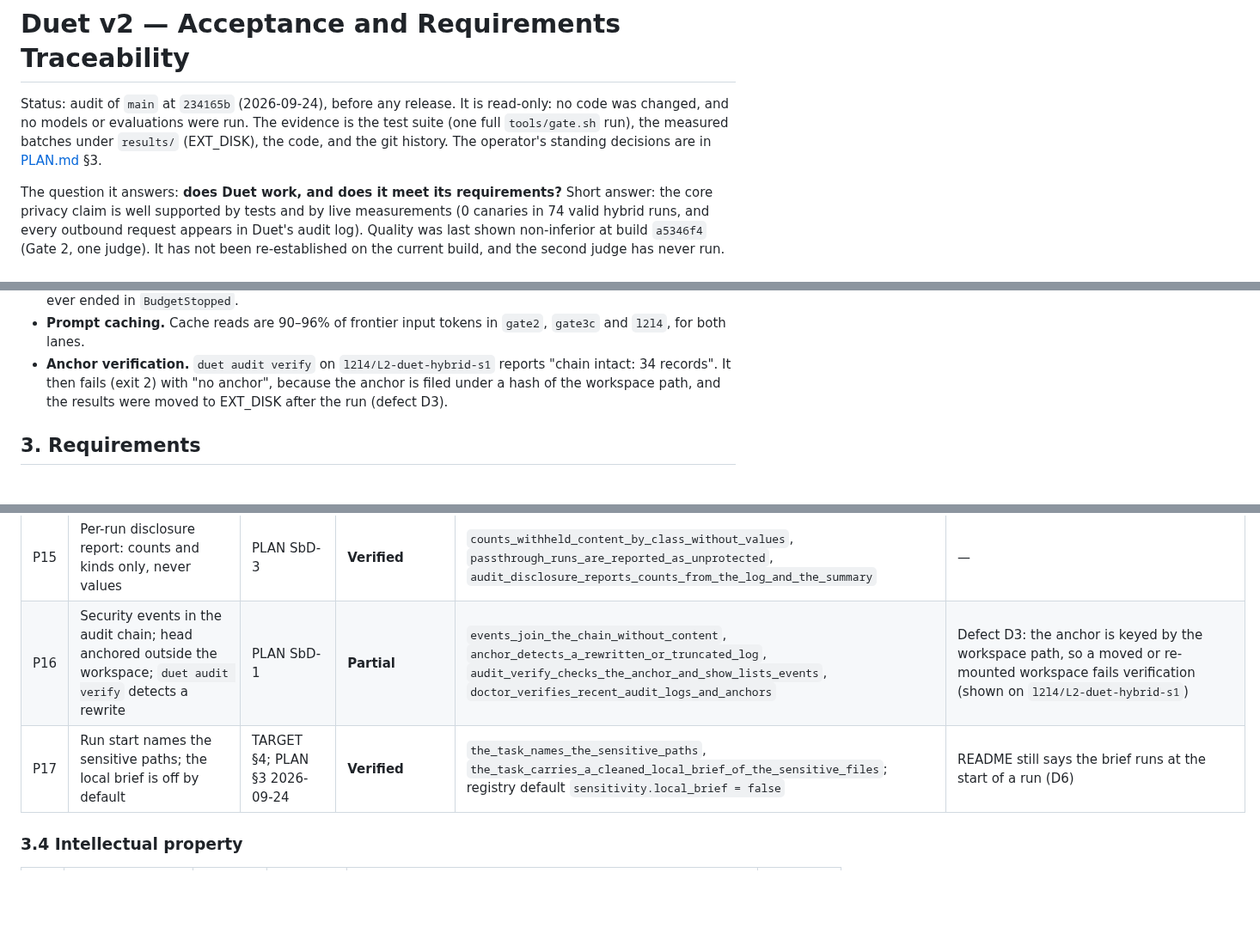
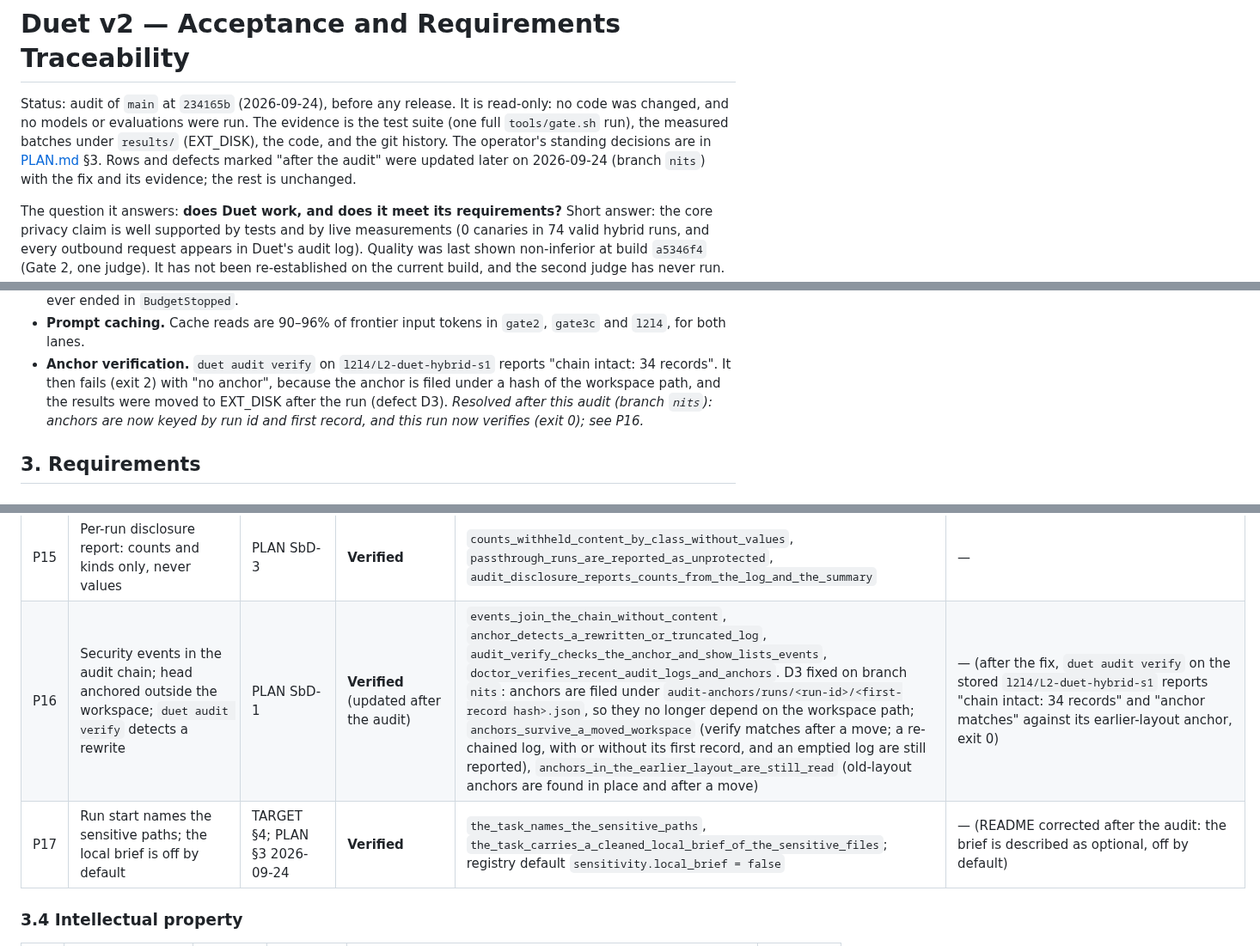
Before and after one commit to maximpri/duet, a Markdown page: docs/ACCEPTANCE.md, 3 parts joined by grey strips. Shown at 86% size. GitHub-like rendering; blank space fills up the shorter version.

```diff
--- a/docs/ACCEPTANCE.md
+++ b/docs/ACCEPTANCE.md
@@ -3,7 +3,8 @@
 Status: audit of `main` at `234165b` (2026-09-24), before any release. It is read-only: no code was
 changed, and no models or evaluations were run. The evidence is the test suite (one full
 `tools/gate.sh` run), the measured batches under `results/` (EXT_DISK), the code, and the git history.
-The operator's standing decisions are in [PLAN.md](PLAN.md) §3.
+The operator's standing decisions are in [PLAN.md](PLAN.md) §3. Rows and defects marked "after the audit" were
+updated later on 2026-09-24 (branch `nits`) with the fix and its evidence; the rest is unchanged.
 
 The question it answers: **does Duet work, and does it meet its requirements?** Short answer:
 the core privacy claim is well supported by tests and by live measurements (0 canaries in 74 valid
@@ -73,7 +74,9 @@ Checks this audit added on the stored results (read-only scripts, in
   `l2l4`, for both lanes.
 - **Anchor verification.** `duet audit verify` on `l2l4/L2-duet-hybrid-s1` reports "chain intact: 34
   records". It then fails (exit 2) with "no anchor", because the anchor is filed under a hash of the
-  workspace path, and the results were moved to EXT_DISK after the run (defect D3).
+  workspace path, and the results were moved to EXT_DISK after the run (defect D3). *Resolved
+  after this audit (branch `nits`): anchors are now keyed by run id and first record, and this run
+  now verifies (exit 0); see P16.*
 
 ## 3. Requirements
 
@@ -121,8 +124,8 @@ Checks this audit added on the stored results (read-only scripts, in
 | P13 | Property tests in the gate | PLAN SbD-2 | **Verified** | `duet-boundary/tests/properties.rs` (9), `no_canary.rs` (1), `duet-provider/tests/properties.rs` (5); all in this gate run | Only small case counts in the gate; record one `PROPTEST_CASES=5000` run before a release |
 | P14 | Local data hygiene: `.duet/runs/<id>/` mode 0600, `duet purge` by retention; automatic deletion | TARGET §9 | **Partial** | `private_modes_and_torn_tail_repair`, `persists_privately`, `snapshots_are_private_and_readable` | `duet purge` has no test. Automatic deletion is **not implemented** (M6, documented) |
 | P15 | Per-run disclosure report: counts and kinds only, never values | PLAN SbD-3 | **Verified** | `counts_withheld_content_by_class_without_values`, `passthrough_runs_are_reported_as_unprotected`, `audit_disclosure_reports_counts_from_the_log_and_the_summary` | — |
-| P16 | Security events in the audit chain; head anchored outside the workspace; `duet audit verify` detects a rewrite | PLAN SbD-1 | **Partial** | `events_join_the_chain_without_content`, `anchor_detects_a_rewritten_or_truncated_log`, `audit_verify_checks_the_anchor_and_show_lists_events`, `doctor_verifies_recent_audit_logs_and_anchors` | Defect D3: the anchor is keyed by the workspace path, so a moved or re-mounted workspace fails verification (shown on `l2l4/L2-duet-hybrid-s1`) |
-| P17 | Run start names the sensitive paths; the local brief is off by default | TARGET §4; PLAN §3 2026-09-24 | **Verified** | `the_task_names_the_sensitive_paths`, `the_task_carries_a_cleaned_local_brief_of_the_sensitive_files`; registry default `sensitivity.local_brief = false` | README still says the brief runs at the start of a run (D6) |
+| P16 | Security events in the audit chain; head anchored outside the workspace; `duet audit verify` detects a rewrite | PLAN SbD-1 | **Verified** (updated after the audit) | `events_join_the_chain_without_content`, `anchor_detects_a_rewritten_or_truncated_log`, `audit_verify_checks_the_anchor_and_show_lists_events`, `doctor_verifies_recent_audit_logs_and_anchors`. D3 fixed on branch `nits`: anchors are filed under `audit-anchors/runs/<run-id>/<first-record hash>.json`, so they no longer depend on the workspace path; `anchors_survive_a_moved_workspace` (verify matches after a move; a re-chained log, with or without its first record, and an emptied log are still reported), `anchors_in_the_earlier_layout_are_still_read` (old-layout anchors are found in place and after a move) | — (after the fix, `duet audit verify` on the stored `l2l4/L2-duet-hybrid-s1` reports "chain intact: 34 records" and "anchor matches" against its earlier-layout anchor, exit 0) |
+| P17 | Run start names the sensitive paths; the local brief is off by default | TARGET §4; PLAN §3 2026-09-24 | **Verified** | `the_task_names_the_sensitive_paths`, `the_task_carries_a_cleaned_local_brief_of_the_sensitive_files`; registry default `sensitivity.local_brief = false` | — (README corrected after the audit: the brief is described as optional, off by default) |
 
 ### 3.4 Intellectual property
 
```
Also changed, not shown: other parts of docs/ACCEPTANCE.md (+10 -9 lines).
